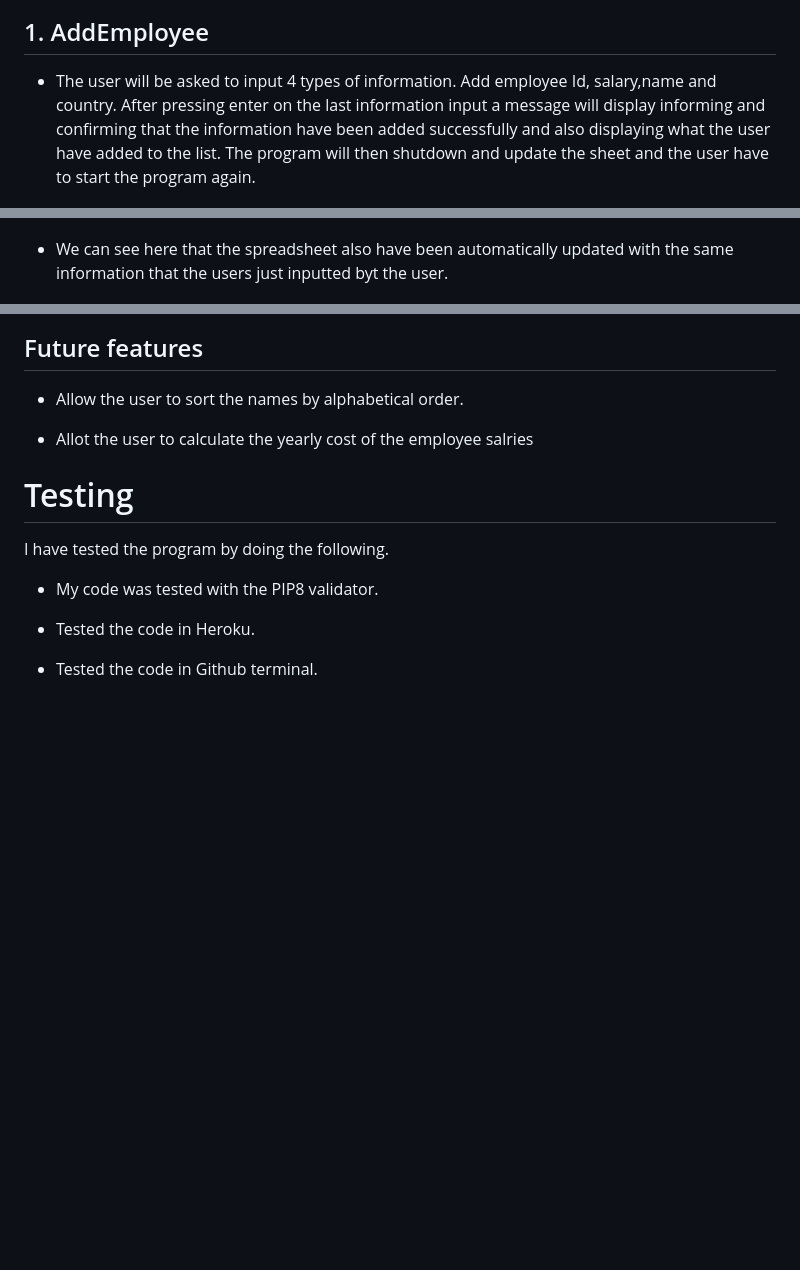
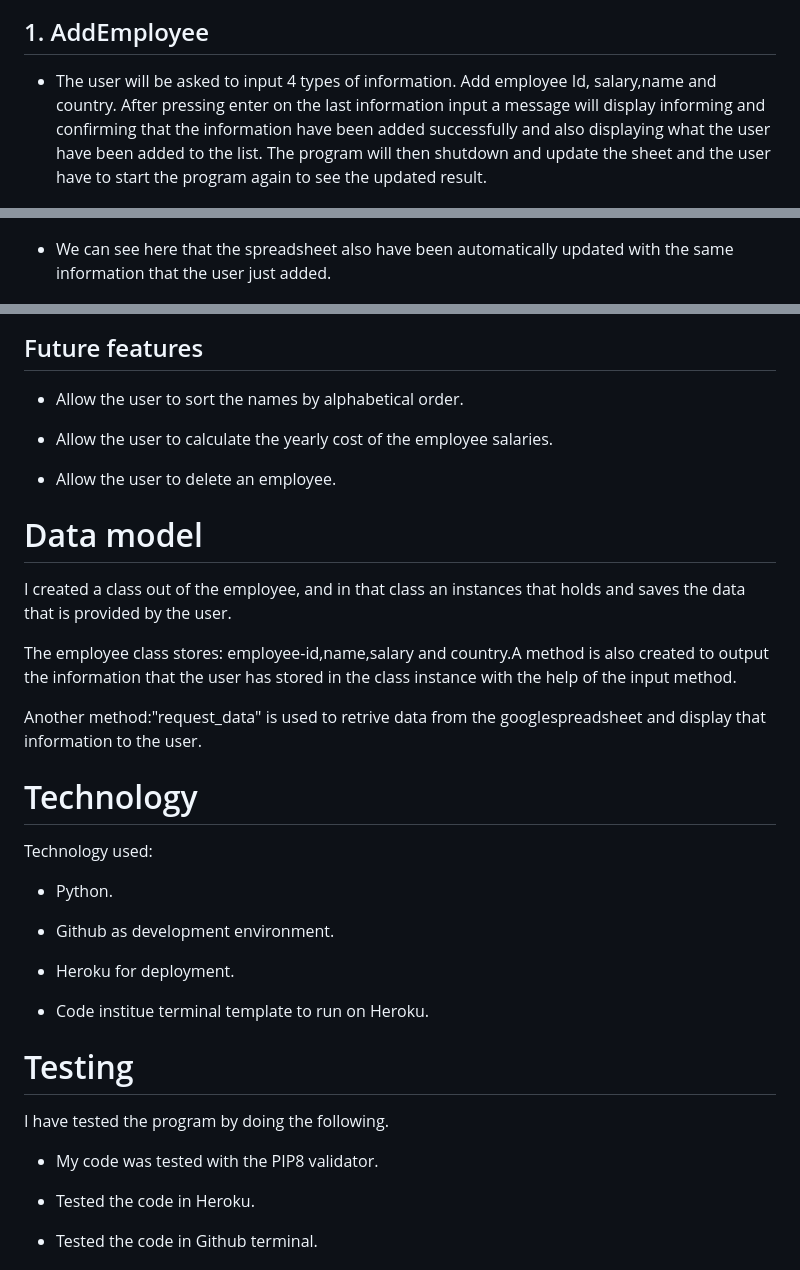
Before and after one commit to rebahama/employee-add, a Markdown page: README.md, 3 parts joined by grey strips. GitHub-like rendering; blank space fills up the shorter version.

```diff
--- a/README.md
+++ b/README.md
@@ -16,13 +18,11 @@ There will be 4 options to choose from.
 ![Mainmenu](docs/main-menu.png)
 
 ## 1. AddEmployee
-* The user will be asked to input 4 types of information. Add employee Id, salary,name and country. After pressing enter on the last information input a message will display informing and confirming that the information have been added successfully and also displaying what the user have added to the list. The program will then shutdown and update the sheet and the user have to start the program again.
+* The user will be asked to input 4 types of information. Add employee Id, salary,name and country. After pressing enter on the last information input a message will display informing and confirming that the information have been added successfully and also displaying what the user have been added to the list. The program will then shutdown and update the sheet and the user have to start the program again to see the updated result.
 
  ![Mainmenu](docs/add-employee.png)
 
-
-
-* We can see here that the spreadsheet also have been automatically updated with the   same information that the users just inputted byt the user.
+ * We can see here that the spreadsheet also have been automatically updated with the same information that the user just added.
 
 * ![Spreadsheet](docs/add-employee-spreadsheet.png)
 
@@ -49,9 +63,29 @@ There will be 4 options to choose from.
 ## Future features
  * Allow the user to sort the names by alphabetical order.
 
- * Allot the user to calculate the yearly cost of the employee salries
+ * Allow the user to calculate the yearly cost of the employee salaries.
+
+ * Allow the user to delete an employee.
+
+# Data model
+I created a class out of the employee, and in that class an instances that holds and saves the data that is provided by the user.
+
+The employee class stores: employee-id,name,salary and country.A method is also created to output the information that the user has stored in the class instance with the help of the input method.
+
+Another method:"request_data" is used to retrive data from the googlespreadsheet and display that information to the user.
 
 
+
+
+# Technology
+Technology used:
+ * Python.
+
+ * Github as development environment.
+
+ * Heroku for deployment.
+
+ * Code institue terminal template to run on Heroku.
 
 # Testing
  I have tested the program by doing the following.
```
Also changed, not shown: other parts of README.md (+33 -6 lines), docs/error-message-1.png (added), docs/error-message-2.png (added), docs/error-message-3.png (added), docs/error-message-4.png (added), docs/id-spreadsheet.png (added).
